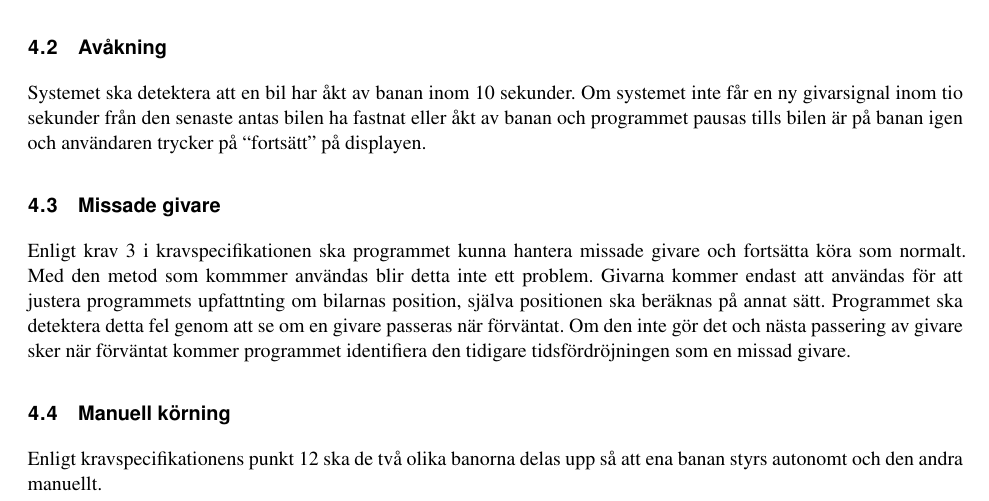
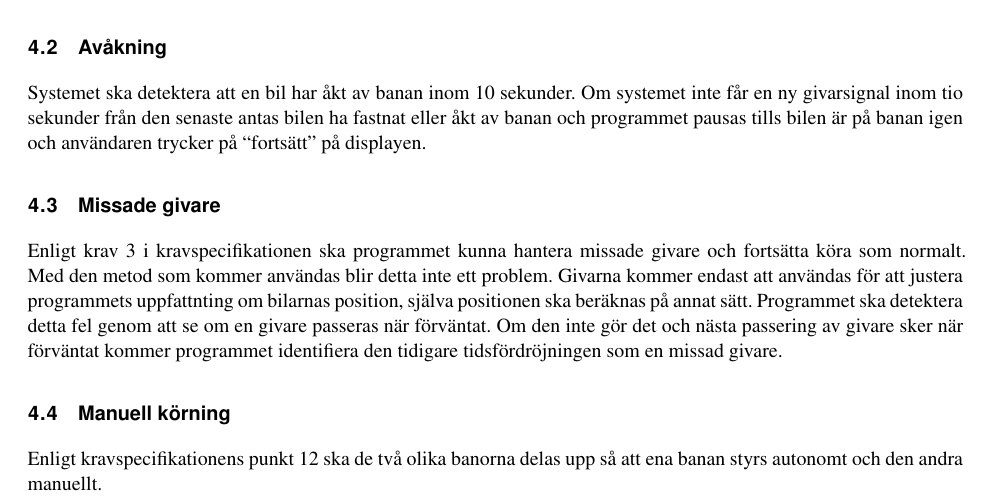
Before and after one commit to sornas/tfyy51, a LaTeX document (Dokument/Designspec/root.tex, which reads Dokument/Designspec/events/missade-givare.tex): part of page 6 of 9, cut so that both start at the same text. Compiled offline with pdfLaTeX.

Commit message:
Ändrade diverse stavfel i missade-givare.tex

```diff
--- a/Dokument/Designspec/events/missade-givare.tex
+++ b/Dokument/Designspec/events/missade-givare.tex
@@ -1,6 +1,6 @@
 Enligt krav 3 i kravspecifikationen ska programmet kunna hantera missade givare
-och fortsätta köra som normalt. Med den metod som kommmer användas blir detta inte ett problem.
-Givarna kommer endast att användas för att justera programmets upfattnting om bilarnas position,
+och fortsätta köra som normalt. Med den metod som kommer användas blir detta inte ett problem.
+Givarna kommer endast att användas för att justera programmets uppfattnting om bilarnas position,
 själva positionen ska beräknas på annat sätt.  Programmet ska detektera detta
 fel genom att  se om en givare passeras när förväntat. Om den inte gör det och nästa
 passering av givare sker när förväntat kommer programmet
```
